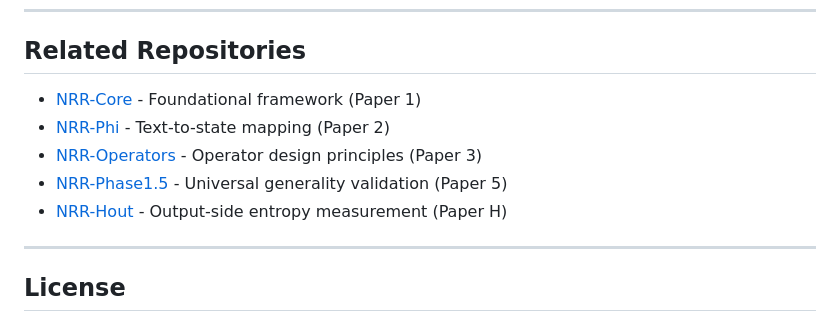
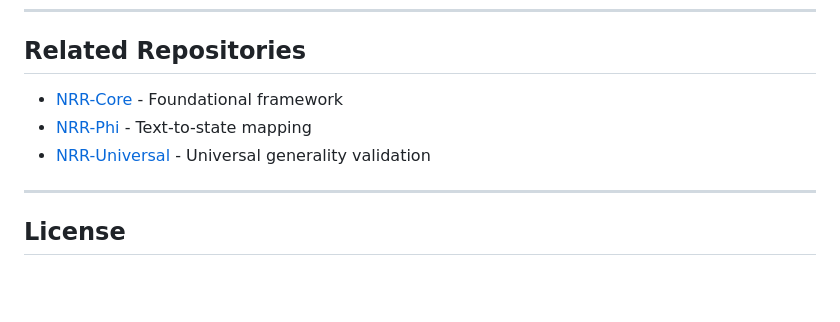
Before and after one commit to kei-saito-research/nrr-ime, a Markdown page: README.md, the part around the change. Drawn GitHub-style; blank space fills up the shorter version.

```diff
--- a/README.md
+++ b/README.md
@@ -135,11 +135,9 @@ If you use this code, please cite:
 
 ## Related Repositories
 
-- [NRR-Core](https://github.com/kei-saito-research/nrr-framework) - Foundational framework (Paper 1)
-- [NRR-Phi](https://github.com/kei-saito-research/nrr-phi-mapping) - Text-to-state mapping (Paper 2)
-- [NRR-Operators](https://github.com/kei-saito-research/nrr-operators) - Operator design principles (Paper 3)
-- [NRR-Phase1.5](https://github.com/kei-saito-research/nrr-phase1.5) - Universal generality validation (Paper 5)
-- [NRR-Hout](https://github.com/kei-saito-research/nrr-hout) - Output-side entropy measurement (Paper H)
+- [NRR-Core](https://github.com/kei-saito-research/nrr-framework) - Foundational framework
+- [NRR-Phi](https://github.com/kei-saito-research/nrr-phi-mapping) - Text-to-state mapping
+- [NRR-Universal](https://github.com/kei-saito-research/nrr-universal) - Universal generality validation
 
 ---
 
```
